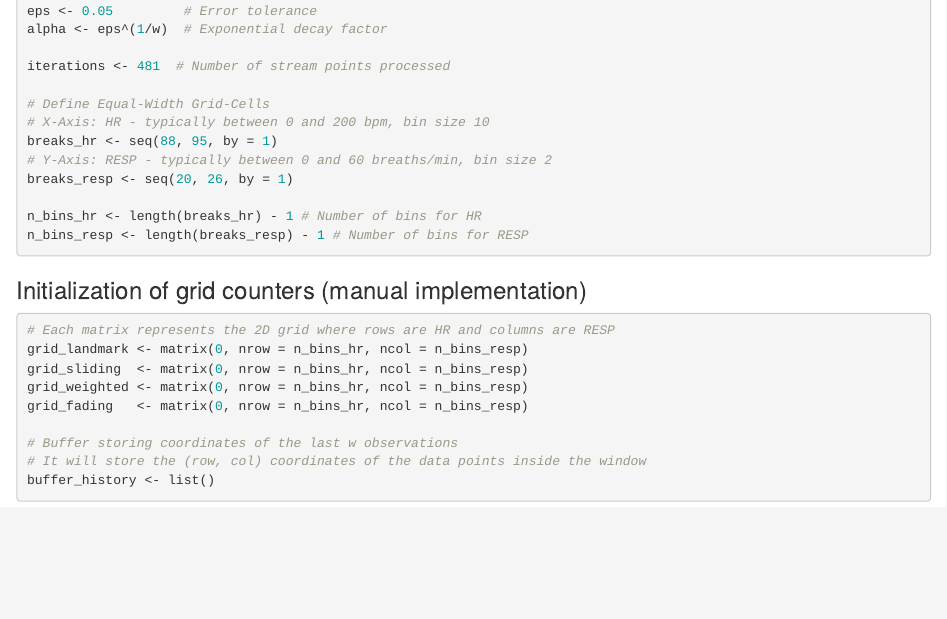
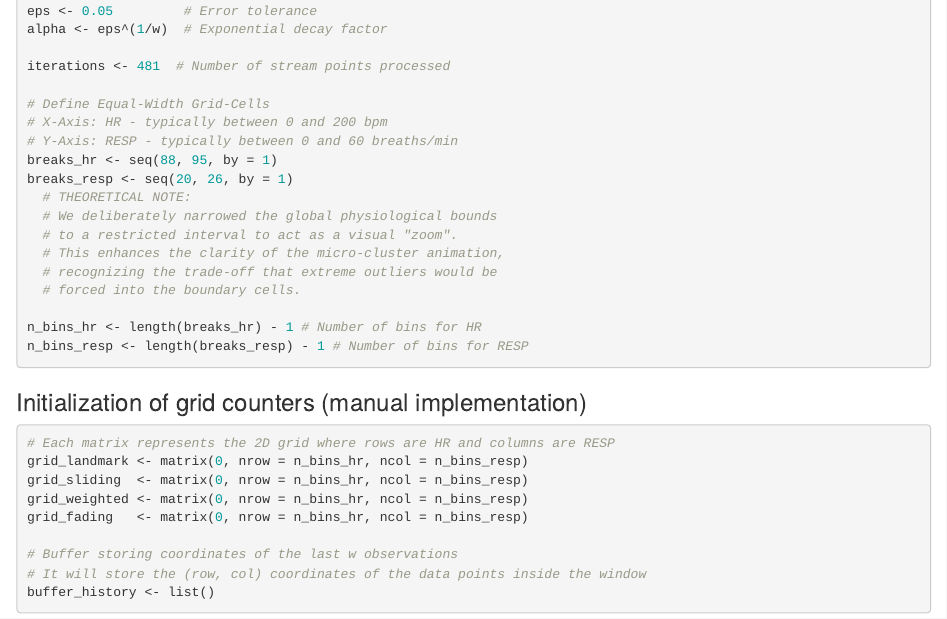
Before and after one commit to mrpribeiro/COMPSTAT, an R Markdown document (Assignment_1.Rmd): the page in a window 1100 px wide, from 2440 px down. Rendered offline with R 4.5, knitr and Pandoc, with nearby package versions; some code elsewhere in the file could not run offline.

Commit message:
Nota teórica nas definições das células

```diff
--- a/Assignment_1.Rmd
+++ b/Assignment_1.Rmd
@@ -93,10 +93,16 @@ alpha <- eps^(1/w)  # Exponential decay factor
 iterations <- 481  # Number of stream points processed
 
 # Define Equal-Width Grid-Cells
-# X-Axis: HR - typically between 0 and 200 bpm, bin size 10
+# X-Axis: HR - typically between 0 and 200 bpm
+# Y-Axis: RESP - typically between 0 and 60 breaths/min
 breaks_hr <- seq(88, 95, by = 1)
-# Y-Axis: RESP - typically between 0 and 60 breaths/min, bin size 2
 breaks_resp <- seq(20, 26, by = 1)
+  # THEORETICAL NOTE:
+  # We deliberately narrowed the global physiological bounds
+  # to a restricted interval to act as a visual "zoom".
+  # This enhances the clarity of the micro-cluster animation,
+  # recognizing the trade-off that extreme outliers would be
+  # forced into the boundary cells.
 
 n_bins_hr <- length(breaks_hr) - 1 # Number of bins for HR
 n_bins_resp <- length(breaks_resp) - 1 # Number of bins for RESP
```
Also changed, not shown: Assignment_1.Rmd (14 more changed lines).
